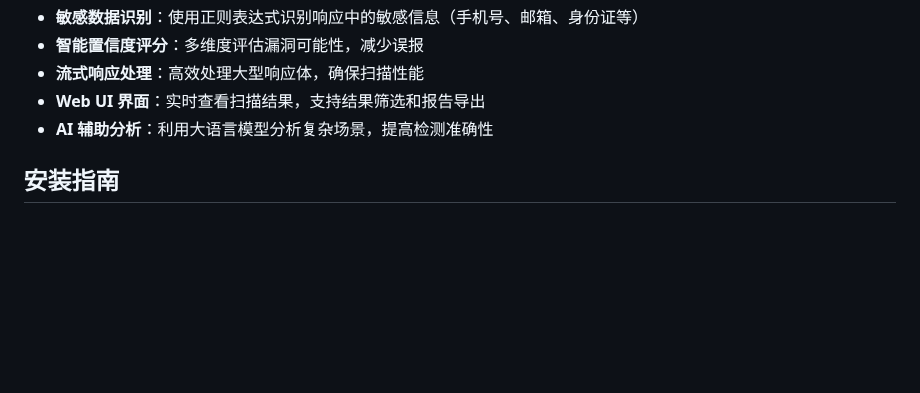
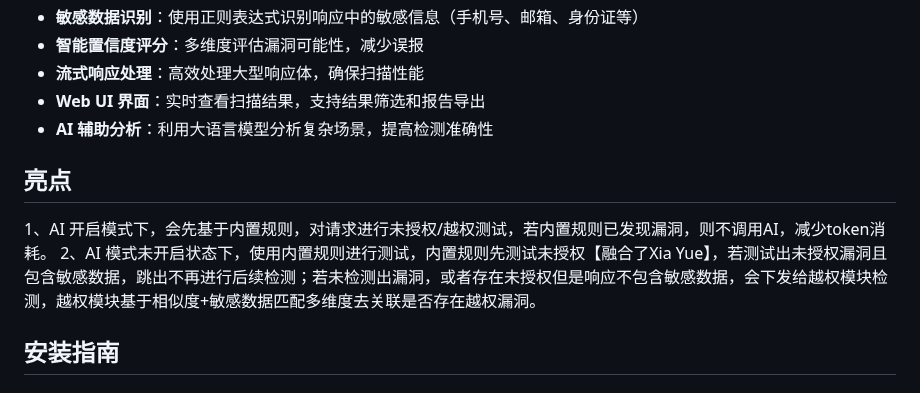
Before and after one commit to darkfiv/AIFuzzing, a Markdown page: README.md, the part around the change. Drawn GitHub-style; blank space fills up the shorter version.

```diff
--- a/README.md
+++ b/README.md
@@ -28,6 +28,10 @@ AIFuzzing 是一款基于代理的被动式 Web 安全扫描工具，专注于
 - **流式响应处理**：高效处理大型响应体，确保扫描性能
 - **Web UI 界面**：实时查看扫描结果，支持结果筛选和报告导出
 - **AI 辅助分析**：利用大语言模型分析复杂场景，提高检测准确性
+
+## 亮点
+1、AI 开启模式下，会先基于内置规则，对请求进行未授权/越权测试，若内置规则已发现漏洞，则不调用AI，减少token消耗。
+2、AI 模式未开启状态下，使用内置规则进行测试，内置规则先测试未授权【融合了Xia Yue】，若测试出未授权漏洞且包含敏感数据，跳出不再进行后续检测；若未检测出漏洞，或者存在未授权但是响应不包含敏感数据，会下发给越权模块检测，越权模块基于相似度+敏感数据匹配多维度去关联是否存在越权漏洞。
 
 ## 安装指南
 
```
